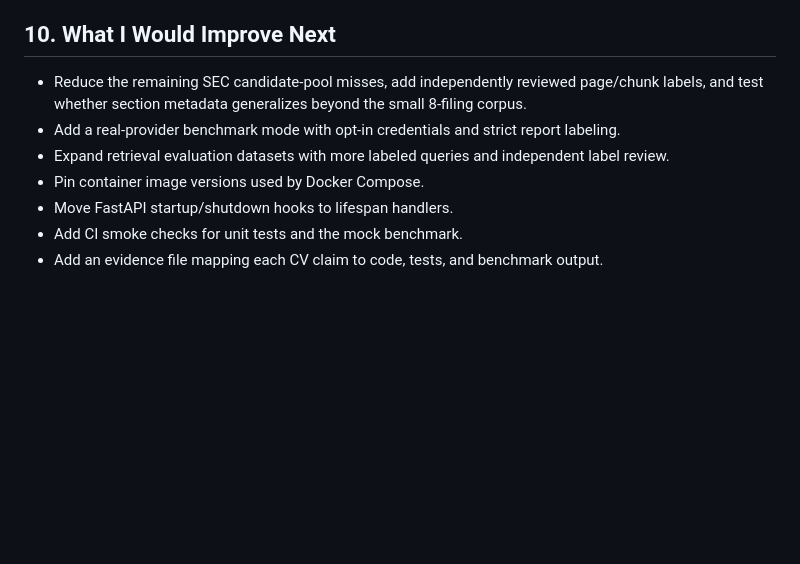
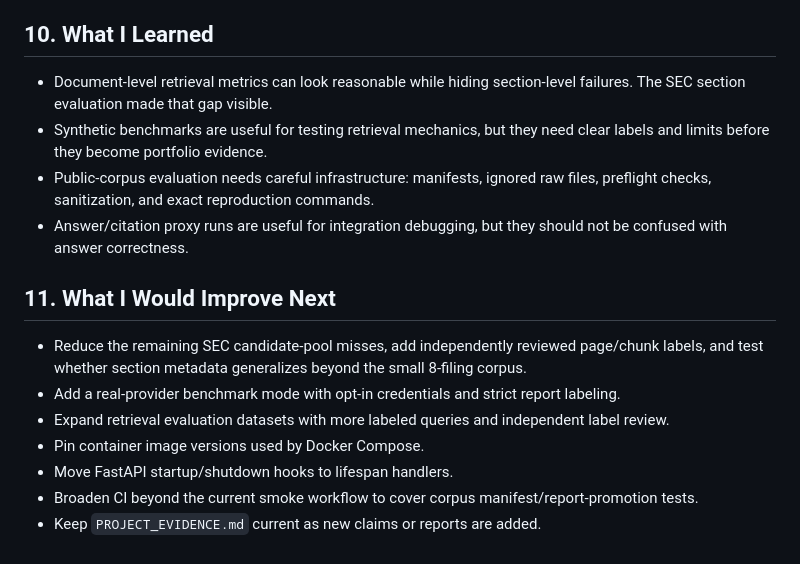
Before and after one commit to Rares8921/enterprise-multimodal-rag-platform, a Markdown page: docs/case-study.md, the part around the change. GitHub-like rendering; blank space fills up the shorter version.

```diff
--- a/docs/case-study.md
+++ b/docs/case-study.md
@@ -192,12 +192,19 @@ Interpretation: this is a lightweight answer/citation proxy, not an answer corre
 - LayoutLMv3 model code exists, but no validated accuracy result is claimed here.
 - Some compose images use `latest`, which weakens environment reproducibility.
 
-## 10. What I Would Improve Next
+## 10. What I Learned
+
+- Document-level retrieval metrics can look reasonable while hiding section-level failures. The SEC section evaluation made that gap visible.
+- Synthetic benchmarks are useful for testing retrieval mechanics, but they need clear labels and limits before they become portfolio evidence.
+- Public-corpus evaluation needs careful infrastructure: manifests, ignored raw files, preflight checks, sanitization, and exact reproduction commands.
+- Answer/citation proxy runs are useful for integration debugging, but they should not be confused with answer correctness.
+
+## 11. What I Would Improve Next
 
 - Reduce the remaining SEC candidate-pool misses, add independently reviewed page/chunk labels, and test whether section metadata generalizes beyond the small 8-filing corpus.
 - Add a real-provider benchmark mode with opt-in credentials and strict report labeling.
 - Expand retrieval evaluation datasets with more labeled queries and independent label review.
 - Pin container image versions used by Docker Compose.
 - Move FastAPI startup/shutdown hooks to lifespan handlers.
-- Add CI smoke checks for unit tests and the mock benchmark.
-- Add an evidence file mapping each CV claim to code, tests, and benchmark output.
+- Broaden CI beyond the current smoke workflow to cover corpus manifest/report-promotion tests.
+- Keep `PROJECT_EVIDENCE.md` current as new claims or reports are added.
```
Also changed, not shown: README.md (+56 -1 lines), docs/repository-guide.md (added, +93 -0 lines).
